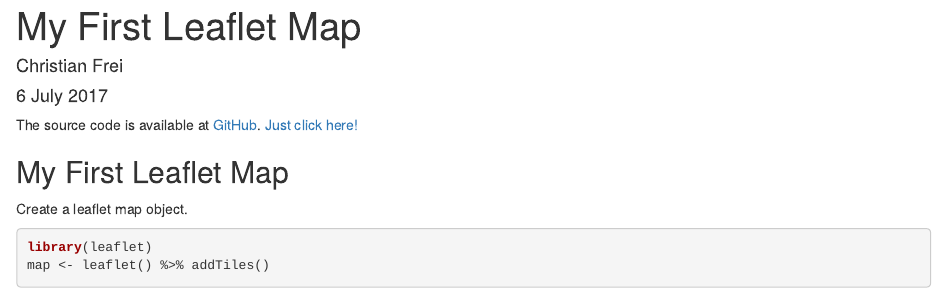
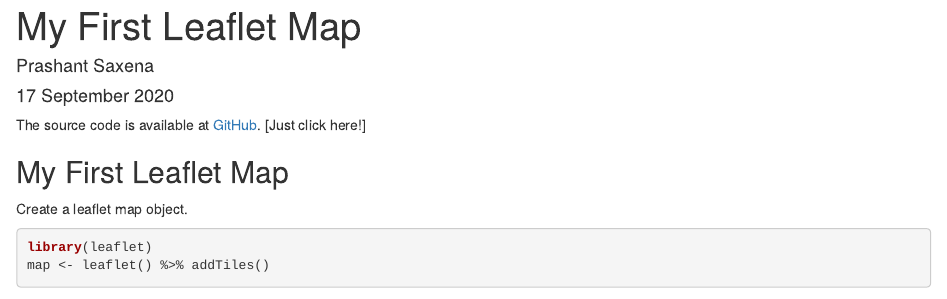
Before and after one commit to Prash147/Coursera, an R Markdown document (datascience/developing data products/Week 2/My First Leaflet Map.Rmd): the page in a window 1100 px wide, from its top. Rendered offline with R 4.5, knitr and Pandoc, with nearby package versions; some code elsewhere in the file could not run offline; common packages that the code uses without loading them are loaded.

Commit message:
Update My First Leaflet Map.Rmd

````diff
--- a/datascience/developing data products/Week 2/My First Leaflet Map.Rmd
+++ b/datascience/developing data products/Week 2/My First Leaflet Map.Rmd
@@ -1,14 +1,14 @@
 ---
 title: "My First Leaflet Map"
-author: "Christian Frei"
-date: "6 July 2017"
+author: "Prashant Saxena"
+date: "17 September 2020"
 output: html_document
 ---
 
 ```{r setup, include=FALSE}
 knitr::opts_chunk$set(echo = TRUE)
 ```
-The source code is available at [GitHub](https://github.com/Krysek/Coursera-Data-Science-Specialization-Developing-Data-Products-Week-2-Assignment). [Just click here!](https://github.com/Krysek/Coursera-Data-Science-Specialization-Developing-Data-Products-Week-2-Assignment)
+The source code is available at [GitHub](https://github.com/Prash147/Coursera/datascience/developing data products/Week 2). [Just click here!]
 
 ## My First Leaflet Map
 Create a leaflet map object.
````
